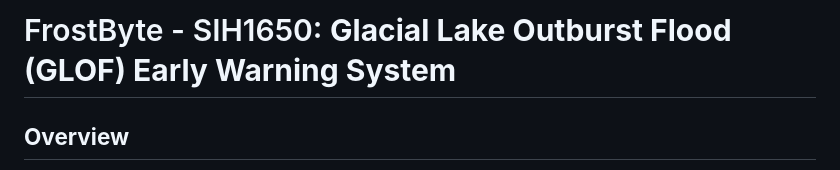
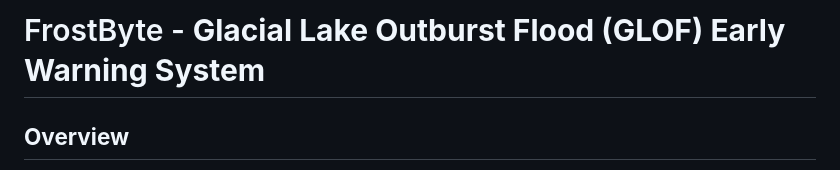
Before and after one commit to RATHISHMANIVANNAN/FrostByte, a Markdown page: README.md, the part around the change. Drawn GitHub-style.

```diff
--- a/README.md
+++ b/README.md
@@ -1,4 +1,4 @@
-# FrostByte - SIH1650: **Glacial Lake Outburst Flood (GLOF) Early Warning System**
+# FrostByte -  **Glacial Lake Outburst Flood (GLOF) Early Warning System**
 
 ## **Overview**
 Glacial Lake Outburst Floods (GLOFs) pose significant risks to communities and infrastructure in glacial regions. With climate change accelerating the formation and expansion of glacial lakes, the need for a robust Early Warning System (EWS) has become critical. **FrostByte** aims to address this by utilizing **remote sensing**, **IoT sensors**, and **machine learning** to provide real-time monitoring and prediction of GLOFs.
```
